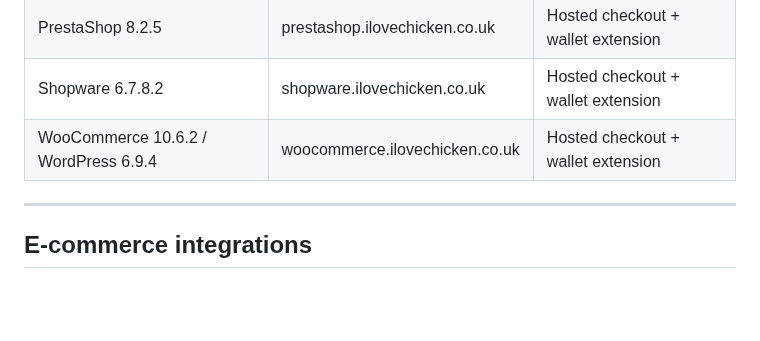
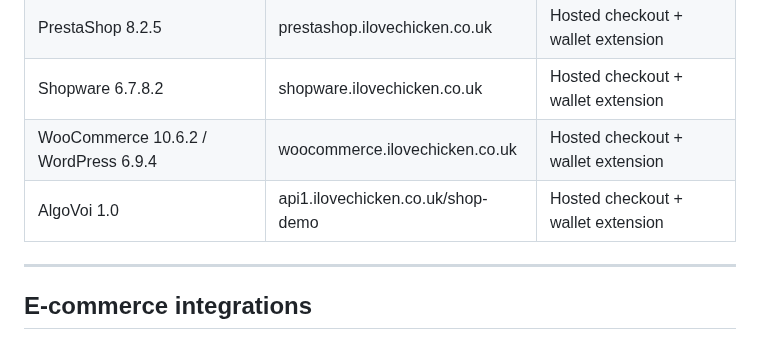
Before and after one commit to chopmob-cloud/AlgoVoi-Platform-Adapters, a Markdown page: README.md, the part around the change. GitHub-like rendering; blank space fills up the shorter version.

Commit message:
docs: add AlgoVoi 1.0 to live-tested adapters table
Co-Authored-By: Claude Sonnet 4.6 <noreply@anthropic.com>

```diff
--- a/README.md
+++ b/README.md
@@ -58,6 +58,7 @@ The following adapters have been end-to-end tested against a live AlgoVoi tenant
 | PrestaShop 8.2.5 | prestashop.ilovechicken.co.uk | Hosted checkout + wallet extension |
 | Shopware 6.7.8.2 | shopware.ilovechicken.co.uk | Hosted checkout + wallet extension |
 | WooCommerce 10.6.2 / WordPress 6.9.4 | woocommerce.ilovechicken.co.uk | Hosted checkout + wallet extension |
+| AlgoVoi 1.0 | api1.ilovechicken.co.uk/shop-demo | Hosted checkout + wallet extension |
 
 ---
 
```
